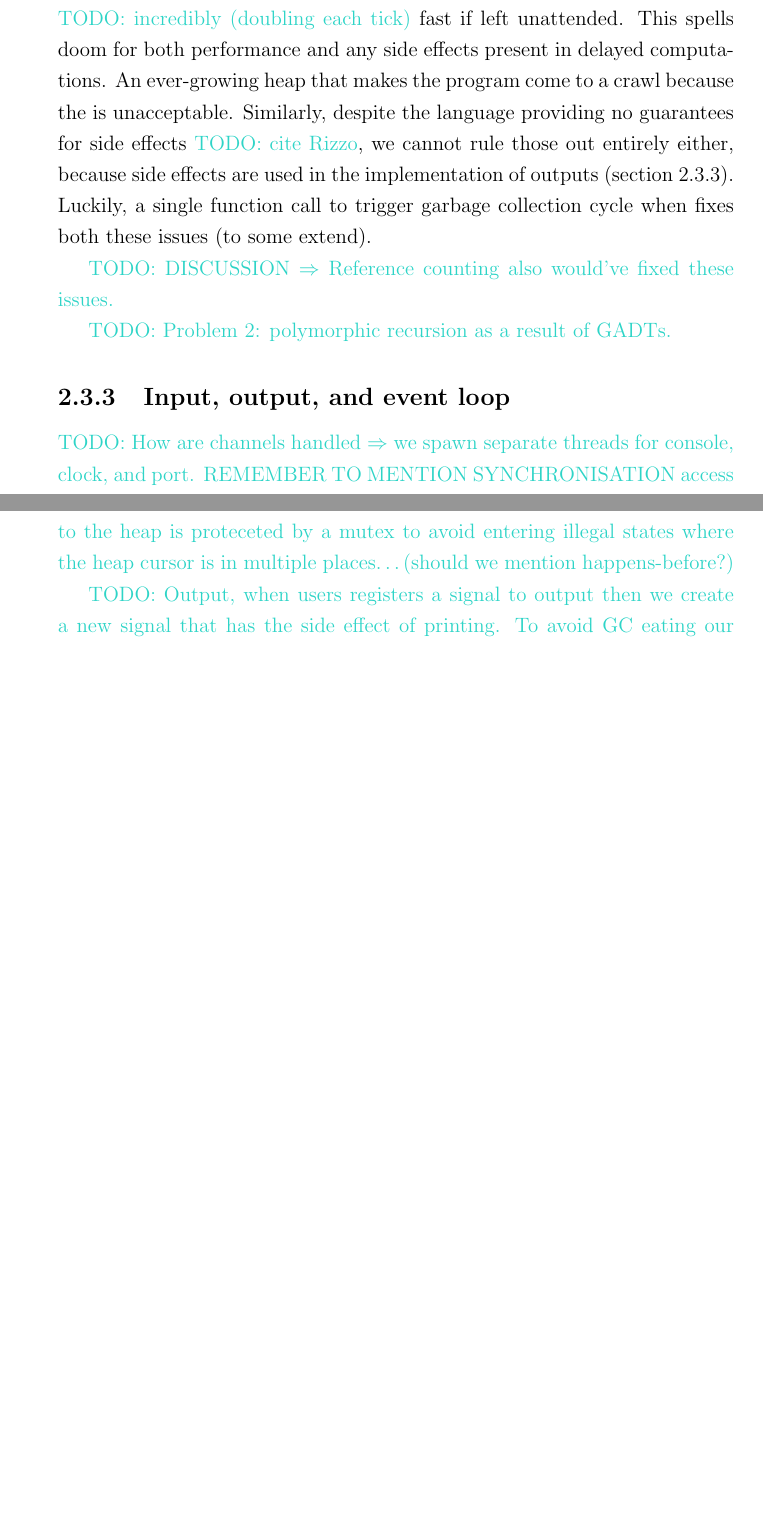
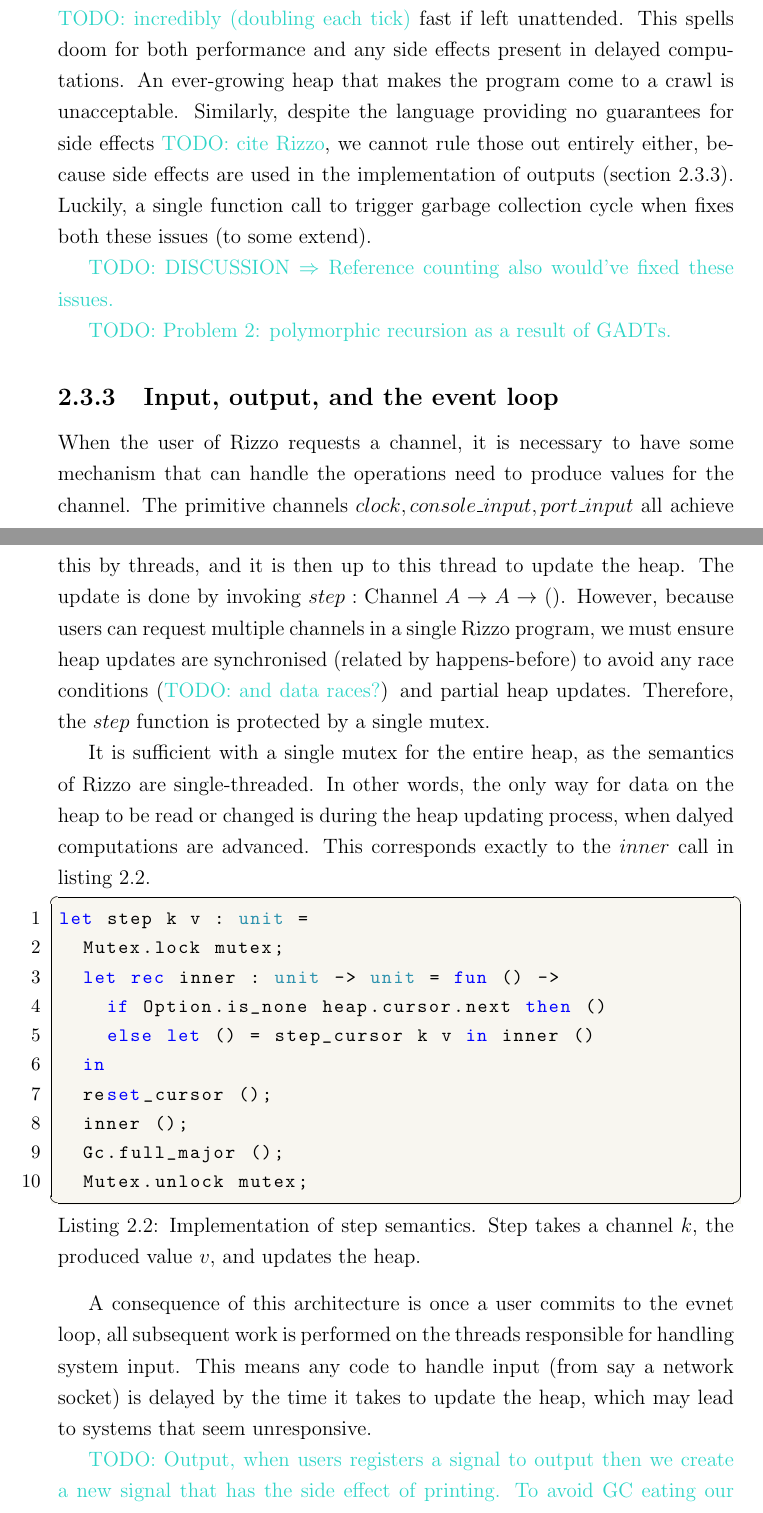
Before and after one commit to itu-msc/Research-Project, a LaTeX thesis (pdf/main.tex, which reads pdf/chapters/body/rizzo_core.tex): two parts of pages 15 and 16 of 20 before the commit and two parts of pages 15 and 16 of 21 after it, joined at a grey line, cut so that both start at the same text, the shorter picture padded with empty space. Compiled offline with pdfLaTeX.

Commit message:
a little on input threads

```diff
--- a/pdf/chapters/body/rizzo_core.tex
+++ b/pdf/chapters/body/rizzo_core.tex
@@ -33,7 +33,7 @@ The implementation follows naturally from the above description. To update the h
 %Note, this creates the problem of suddenly, you have two signals with the same tail. ~~ Therefore, we must explicitly call the garbage collector. Reference counting would save us. ~~ I suggest moving this to a chapter of its own?
 While this approach is simple, it also means that after a signal is advanced, there will exist (at least) two identical signals in the heap.
 %Problem 1: this creates signals with duplicate tails. This is bad for side effects which not a problem since the language makes no guarantees for side effects. Exactly why breaks the \ref{heap_side_effect} However, it also means our implementation of $console\_output$ breaks \dots therefore we must call Gc
-Combined with the problem of garbage collection (see listing  \ref{heap_side_effect}), the heap will grow \todo{incredibly (doubling each tick)} fast if left unattended. This spells doom for both performance and any side effects present in delayed computations. An ever-growing heap that makes the program come to a crawl because the is unacceptable. Similarly, despite the language providing no guarantees for side effects \todo{cite Rizzo}, we cannot rule those out entirely either, because side effects are used in the implementation of outputs (section \ref{rizzo_io}). Luckily, a single function call to trigger garbage collection cycle when fixes both these issues (to some extend).
+Combined with the problem of garbage collection (see listing  \ref{heap_side_effect}), the heap will grow \todo{incredibly (doubling each tick)} fast if left unattended. This spells doom for both performance and any side effects present in delayed computations. An ever-growing heap that makes the program come to a crawl is unacceptable. Similarly, despite the language providing no guarantees for side effects \todo{cite Rizzo}, we cannot rule those out entirely either, because side effects are used in the implementation of outputs (section \ref{rizzo_io}). Luckily, a single function call to trigger garbage collection cycle when fixes both these issues (to some extend).
 
 \todo{DISCUSSION $\Rightarrow$ Reference counting also would've fixed these issues.}
 
@@ -42,8 +42,28 @@ Combined with the problem of garbage collection (see listing  \ref{heap_side_eff
 % https://ocaml.org/manual/5.4/polymorphism.html#s:polymorphic-recursion
 \todo{Problem 2: polymorphic recursion as a result of GADTs. }
 
-\subsection{Input, output, and event loop} \label{rizzo_io}
-\todo{How are channels handled $\Rightarrow$ we spawn separate threads for console, clock, and port. REMEMBER TO MENTION SYNCHRONISATION access to the heap is proteceted by a mutex to avoid entering illegal states where the heap cursor is in multiple places\dots (should we mention happens-before?)}
+\subsection{Input, output, and the event loop} \label{rizzo_io}
+
+%How are channels handled $\Rightarrow$ we spawn separate threads for console, clock, and port. REMEMBER TO MENTION SYNCHRONISATION access to the heap is proteceted by a mutex to avoid entering illegal states where the heap cursor is in multiple places\dots (should we mention happens-before?)
+When the user of Rizzo requests a channel, it is necessary to have some mechanism that can handle the operations need to produce values for the channel. The primitive channels $clock, console\_input, port\_input$ all achieve this by threads, and it is then up to this thread to update the heap. The update is done by invoking $step : \text{Channel } A \rightarrow A \rightarrow ()$. However, because users can request multiple channels in a single Rizzo program, we must ensure heap updates are synchronised (related by happens-before) to avoid any race conditions (\todo{and data races?}) and partial heap updates. Therefore, the $step$ function is protected by a single mutex.
+
+It is sufficient with a single mutex for the entire heap, as the semantics of Rizzo are single-threaded. In other words, the only way for data on the heap to be read or changed is during the heap updating process, when dalyed computations are advanced. This corresponds exactly to the $inner$ call in listing \ref{rizzo_step}.
+%If a user were to create their own channel with `getInput' and then attempt to push values onto this channel from a signal ... the application deadlocks. This behaviour is fine, channels are meant for external input sources. Signals are internal!
+\begin{lstlisting}[caption={Implementation of step semantics. Step takes a channel $k$, the produced value $v$, and updates the heap.}, label={rizzo_step}]
+let step k v : unit =
+  Mutex.lock mutex;
+  let rec inner : unit -> unit = fun () ->
+    if Option.is_none heap.cursor.next then ()
+    else let () = step_cursor k v in inner ()
+  in
+  reset_cursor ();
+  inner ();
+  Gc.full_major ();
+  Mutex.unlock mutex;
+\end{lstlisting}
+
+A consequence of this architecture is once a user commits to the evnet loop, all subsequent work is performed on the threads responsible for handling system input. This means any code to handle input (from say a network socket) is delayed by the time it takes to update the heap, which may lead to systems that seem unresponsive.
+
 
 \todo{Output, when users registers a signal to output then we create a new signal that has the side effect of printing. To avoid GC eating our output signals, we have to store these in a global variable. AND because we are sort of abusing the heap ourselves, we have to explicitly call GC in heap (to avoid duplicating prints each tick). Could be fixed be 1 handling these signals different, maybe manually checking if they ticked at the end of a step or 2 updating signals in place to avoid the duplicating tails}
 
```
Also changed, not shown: pdf/chapters/body/rizzo_core.tex (12 more changed lines).
